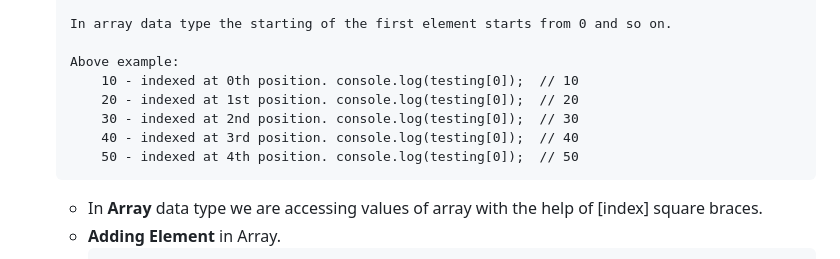
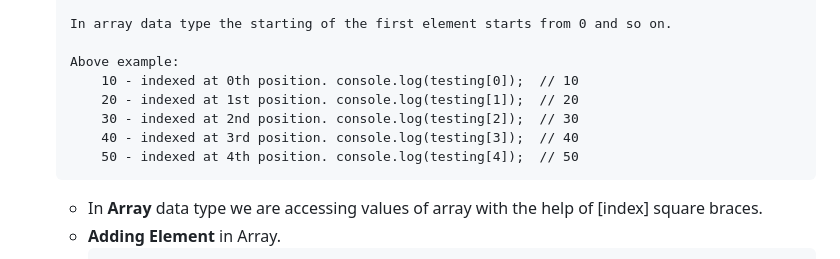
Before and after one commit to pratiklavhaleplp/Practice_and_notes, a Markdown page: Object-OrientedJS/Notes.md, the part around the change. Drawn GitHub-style.

````diff
--- a/Object-OrientedJS/Notes.md
+++ b/Object-OrientedJS/Notes.md
@@ -401,10 +401,10 @@
 
     Above example:
         10 - indexed at 0th position. console.log(testing[0]);  // 10
-        20 - indexed at 1st position. console.log(testing[0]);  // 20
-        30 - indexed at 2nd position. console.log(testing[0]);  // 30
-        40 - indexed at 3rd position. console.log(testing[0]);  // 40
-        50 - indexed at 4th position. console.log(testing[0]);  // 50
+        20 - indexed at 1st position. console.log(testing[1]);  // 20
+        30 - indexed at 2nd position. console.log(testing[2]);  // 30
+        40 - indexed at 3rd position. console.log(testing[3]);  // 40
+        50 - indexed at 4th position. console.log(testing[4]);  // 50
     ```
     - In **Array** data type we are accessing values of array with the help of [index] square braces.
     - **Adding Element** in Array.
````
